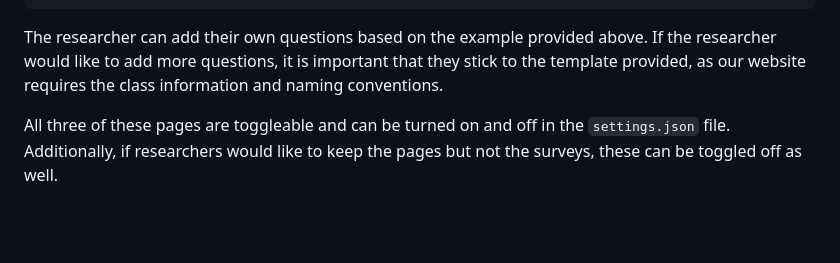
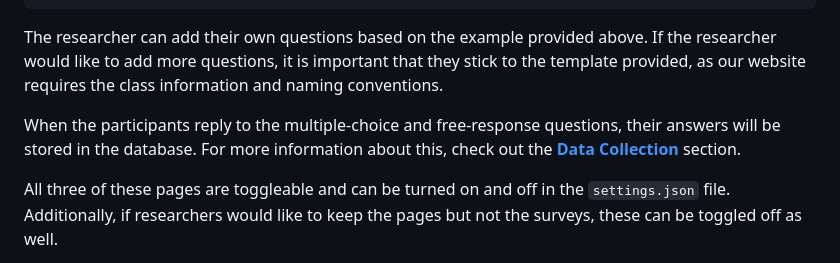
Before and after one commit to HMC-AWeSoMe-Lab/AWeSoMe-Platform, a Markdown page: README/surveys-and-additional-pages.md, the part around the change. GitHub-like rendering; blank space fills up the shorter version.

```diff
--- a/README/surveys-and-additional-pages.md
+++ b/README/surveys-and-additional-pages.md
@@ -36,6 +36,8 @@ In order to change the intro and exit surveys, researchers can edit the `ending.
 
 The researcher can add their own questions based on the example provided above. If the researcher would like to add more questions, it is important that they stick to the template provided, as our website requires the class information and naming conventions.
 
+When the participants reply to the multiple-choice and free-response questions, their answers will be stored in the database. For more information about this, check out the **[Data Collection](data-collection.md)** section.
+
 All three of these pages are toggleable and can be turned on and off in the `settings.json` file. Additionally, if researchers would like to keep the pages but not the surveys, these can be toggled off as well.
 
 If researchers have generated summaries for their corpora, they can display these on the instructions page. If the researcher does not have a summary stored, the box containing the summary will automatically not be displayed. To do this, the researcher must store their summary in the metadata as `trajectory_summary`. This will then be accessed in the `instructions.html` file and displayed. If they have a summary but do not want it displayed, this can be toggled on and off in the `settings.json` file as well.
```
